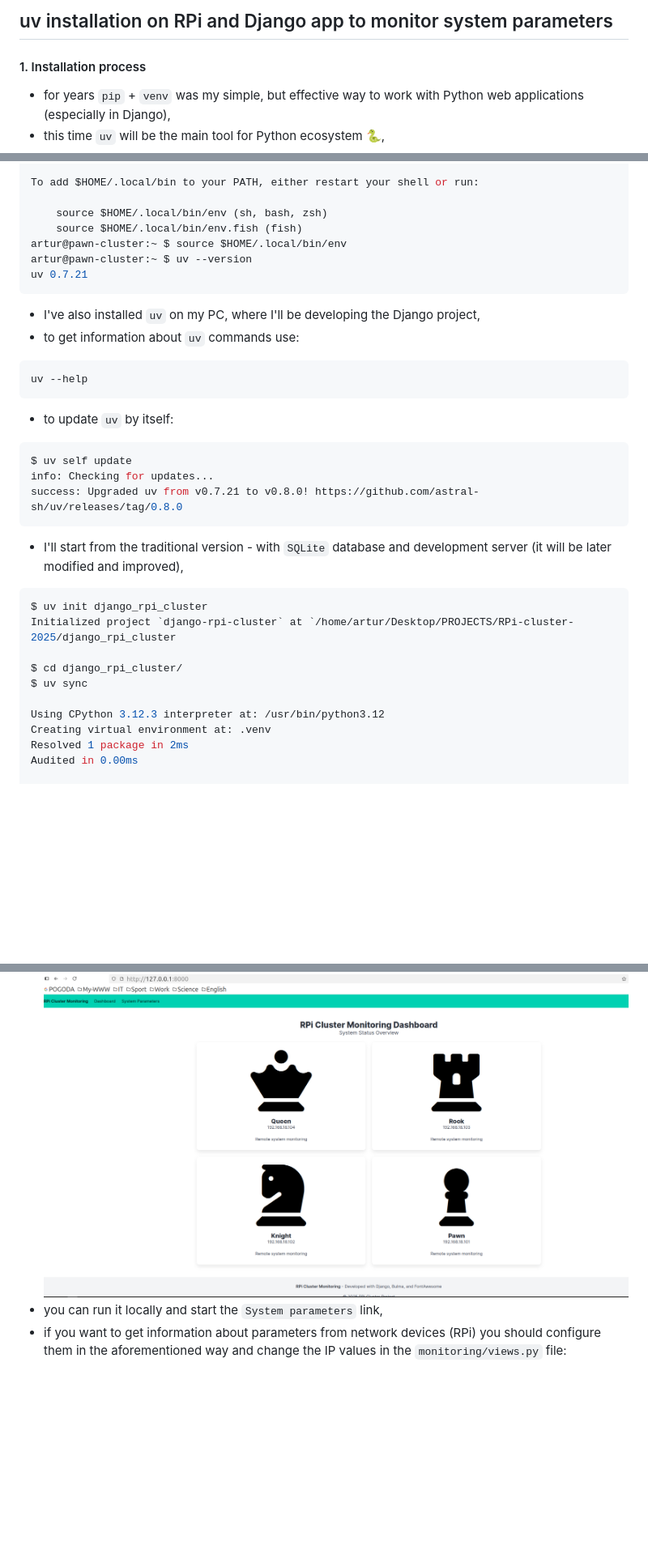
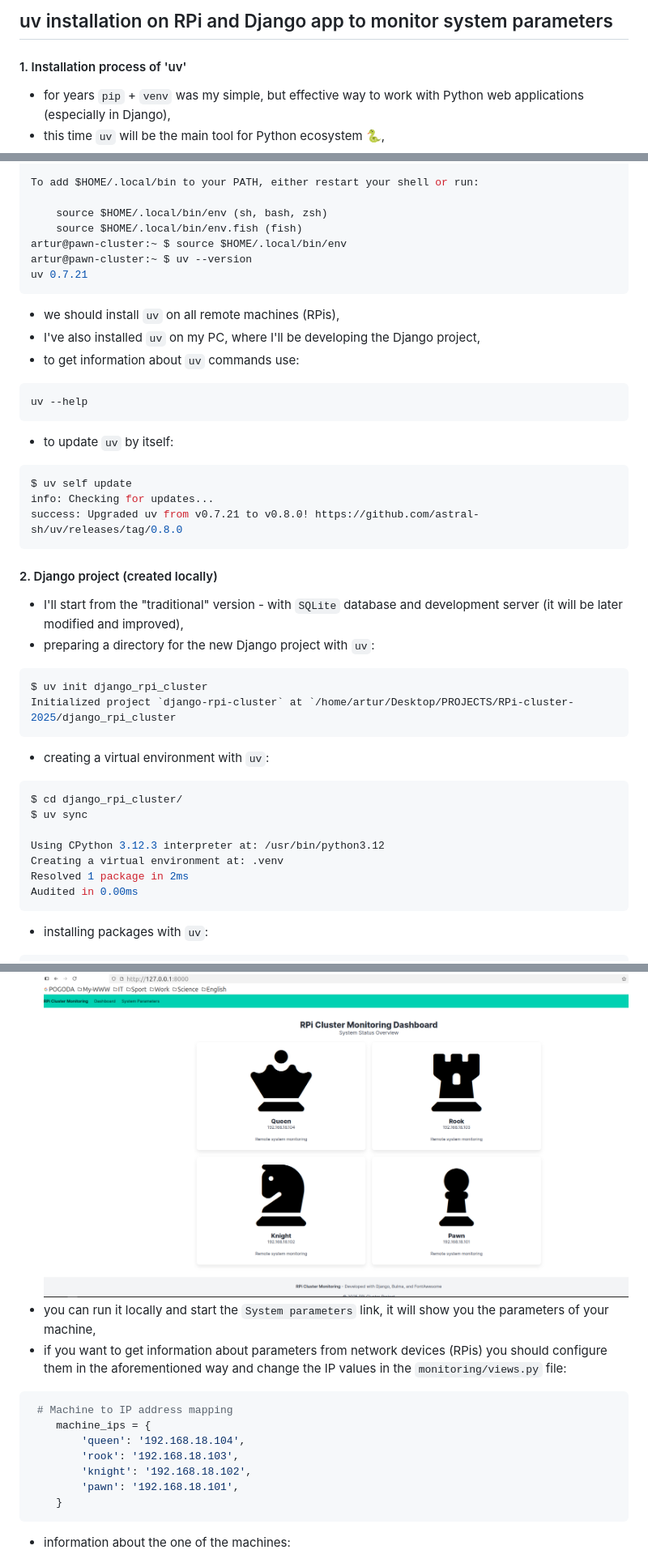
Before and after one commit to zacniewski/RPi-cluster-2025, a Markdown page: docs/06_uv_and_Django_on_RPi.md, 3 parts joined by grey strips. Shown: that part at 81% size. Rendered like a GitHub page; blank space fills up the shorter version.

````diff
--- a/docs/06_uv_and_Django_on_RPi.md
+++ b/docs/06_uv_and_Django_on_RPi.md
@@ -1,6 +1,6 @@
-## uv installation on RPi   and Django app to monitor system parameters
+## uv installation on RPi and Django app to monitor system parameters
 
-#### 1. Installation process
+#### 1. Installation process of 'uv'
 - for years `pip` + `venv` was my simple, but effective way to work with Python web applications (especially in Django),
 - this time `uv` will be the main tool for Python ecosystem :snake:,
 - I've used many tips from [Saas Pegasus](https://www.saaspegasus.com/guides/uv-deep-dive/) guide on `uv`,
@@ -24,6 +24,7 @@ artur@pawn-cluster:~ $ uv --version
 uv 0.7.21
 ```
 
+- we should install `uv` on all remote machines (RPis),
 - I've also installed `uv` on my PC, where I'll be developing the Django project,
 - to get information about `uv` commands use:
 ```bash
@@ -36,20 +37,27 @@ $ uv self update
 info: Checking for updates...
 success: Upgraded uv from v0.7.21 to v0.8.0! https://github.com/astral-sh/uv/releases/tag/0.8.0
 ```
-
-- I'll start from the traditional version - with `SQLite` database and development server (it will be later modified and improved),
+#### 2. Django project (created locally)
+- I'll start from the "traditional" version - with `SQLite` database and development server (it will be later modified and improved),
+- preparing a directory for the new Django project with `uv`:
 ```bash
 $ uv init django_rpi_cluster
 Initialized project `django-rpi-cluster` at `/home/artur/Desktop/PROJECTS/RPi-cluster-2025/django_rpi_cluster
+```
 
+- creating a virtual environment with `uv`:
+```sh
 $ cd django_rpi_cluster/
 $ uv sync
 
 Using CPython 3.12.3 interpreter at: /usr/bin/python3.12
-Creating virtual environment at: .venv
+Creating a virtual environment at: .venv
 Resolved 1 package in 2ms
 Audited in 0.00ms
+```
 
+- installing packages with `uv`:
+```sh
 $ uv add django
 Resolved 5 packages in 563ms
 Prepared 3 packages in 1.36s
@@ -210,4 +227,14 @@ artur@pawn-cluster:~ $ scp CLUSTER/psutil_data.py 192.168.18.104:/home/artur/CLU
 ![dashboard](../images/dashboard.png)
-- you can run it locally and start the `System parameters` link,
-- if you want to get information about parameters from network devices (RPi) you should configure them in the aforementioned way and change the IP values in the `monitoring/views.py` file:
+- you can run it locally and start the `System parameters` link, it will show you the parameters of your machine,
+- if you want to get information about parameters from network devices (RPis) you should configure them in the aforementioned way and change the IP values in the `monitoring/views.py` file:
+```python
+ # Machine to IP address mapping
+    machine_ips = {
+        'queen': '192.168.18.104',
+        'rook': '192.168.18.103',
+        'knight': '192.168.18.102',
+        'pawn': '192.168.18.101',
+    }
+```
+- information about the one of the machines:
 ![remote parameters](../images/remote_knight.png)
````
Also changed, not shown: other parts of docs/06_uv_and_Django_on_RPi.md (+22 -13 lines), docs/08_working_with_Docker.md (added, +13 -0 lines).
